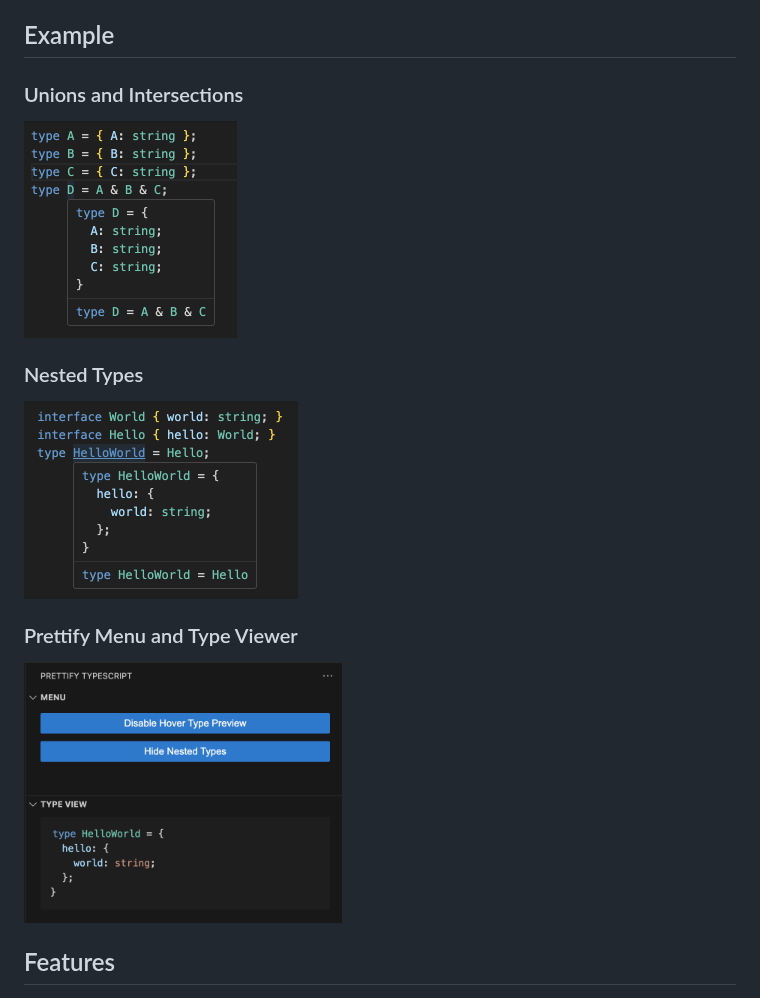
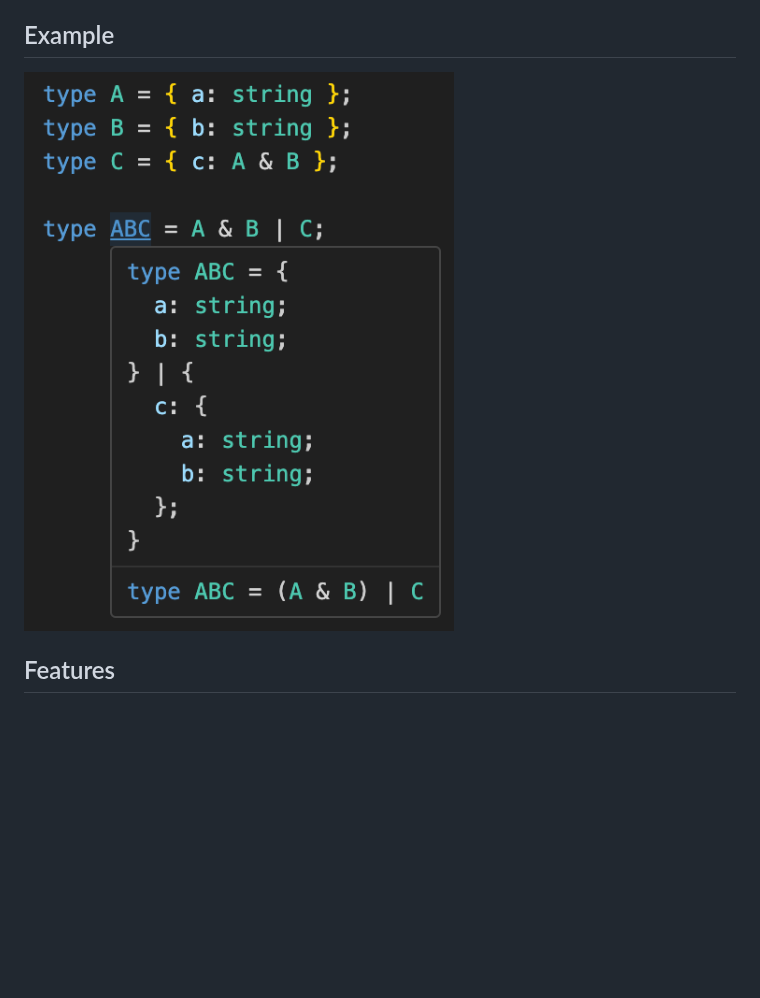
Before and after one commit to mylesmmurphy/prettify-ts, a Markdown page: README.md, the part around the change. Rendered like a GitHub page; pictures changed too: assets/example.png (added), assets/example1.png (deleted), assets/example2.png (deleted); blank space fills up the shorter version.

Commit message:
modified examples

```diff
--- a/README.md
+++ b/README.md
@@ -3,14 +3,7 @@
 Prettify TS is a Visual Studio Code extension that enhances your TypeScript development experience. It provides hover information for TypeScript types, classes, interfaces, and more, formatted in a more readable and configurable way.
 
 ## Example
-### Unions and Intersections
-![Example Photo 1](./assets/example1.png)
-
-### Nested Types
-![Example Photo 2](./assets/example2.png)
-
-### Prettify Menu and Type Viewer
-![Example Photo 3](./assets/example3.png)
+![Example Photo](./assets/example.png)
 
 ## Features
 
```
